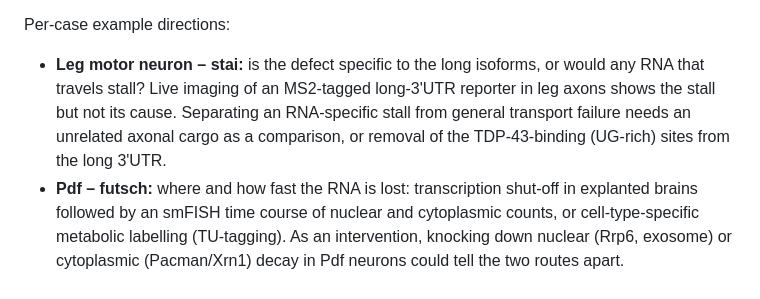
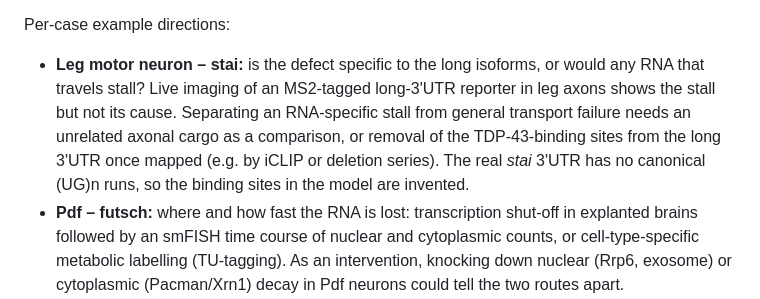
Before and after one commit to JeffLeeLab/fly-smFISH-simulator, a Markdown page: docs/spec.md, the part around the change. Rendered like a GitHub page.

```diff
--- a/docs/spec.md
+++ b/docs/spec.md
@@ -908,7 +908,7 @@ Three strands: (a) the unresolved hypothesis: alternative experiments that tell
 Worked example: having seen that RNA stability may be affected in the mutant, a group might measure decay directly with metabolic labelling (4sU-seq, SLAM-seq), a transcription shut-off chase (actinomycin D) or smFISH TransQuant.
 
 Per-case example directions:
-- **Leg motor neuron – stai:** is the defect specific to the long isoforms, or would any RNA that travels stall? Live imaging of an MS2-tagged long-3'UTR reporter in leg axons shows the stall but not its cause. Separating an RNA-specific stall from general transport failure needs an unrelated axonal cargo as a comparison, or removal of the TDP-43-binding (UG-rich) sites from the long 3'UTR.
+- **Leg motor neuron – stai:** is the defect specific to the long isoforms, or would any RNA that travels stall? Live imaging of an MS2-tagged long-3'UTR reporter in leg axons shows the stall but not its cause. Separating an RNA-specific stall from general transport failure needs an unrelated axonal cargo as a comparison, or removal of the TDP-43-binding sites from the long 3'UTR once mapped (e.g. by iCLIP or deletion series). The real *stai* 3'UTR has no canonical (UG)n runs, so the binding sites in the model are invented.
 - **Pdf – futsch:** where and how fast the RNA is lost: transcription shut-off in explanted brains followed by an smFISH time course of nuclear and cytoplasmic counts, or cell-type-specific metabolic labelling (TU-tagging). As an intervention, knocking down nuclear (Rrp6, exosome) or cytoplasmic (Pacman/Xrn1) decay in Pdf neurons could tell the two routes apart.
 - **Mushroom body – unc-13:** is the fall all NMD of the new isoform? Block NMD in Kenyon cells (Upf1 RNAi): the white spots should rise and reach the cytoplasm, and group-1 totals recover.
 
```
Also changed, not shown: docs/part1-overview.md (+1 -1 lines).
